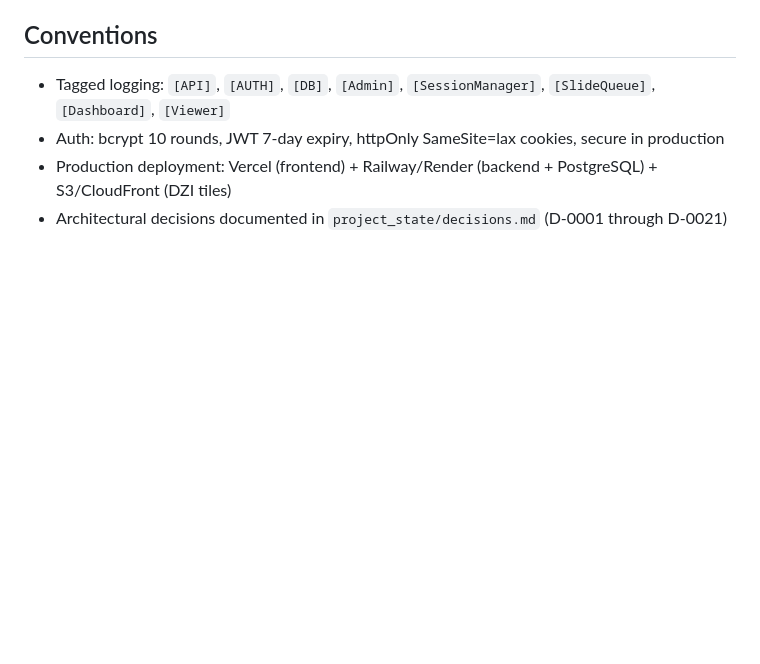
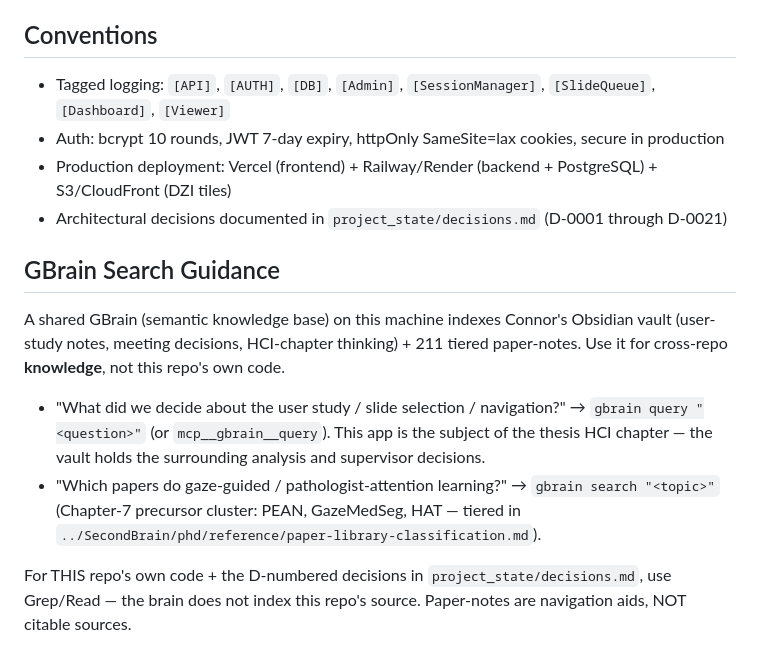
Before and after one commit to connor113/pathologist_user_study_tool, a Markdown page: CLAUDE.md, the part around the change. Drawn GitHub-style; blank space fills up the shorter version.

Commit message:
Add GBrain guidance to Claude instructions

```diff
--- a/CLAUDE.md
+++ b/CLAUDE.md
@@ -105,3 +105,13 @@ Backend `.env`: `DATABASE_URL`, `JWT_SECRET`, `PORT` (3001), `NODE_ENV`, `FRONTE
 - Auth: bcrypt 10 rounds, JWT 7-day expiry, httpOnly SameSite=lax cookies, secure in production
 - Production deployment: Vercel (frontend) + Railway/Render (backend + PostgreSQL) + S3/CloudFront (DZI tiles)
 - Architectural decisions documented in `project_state/decisions.md` (D-0001 through D-0021)
+
+## GBrain Search Guidance
+<!-- gbrain-search-guidance:start -->
+A shared GBrain (semantic knowledge base) on this machine indexes Connor's Obsidian vault (user-study notes, meeting decisions, HCI-chapter thinking) + 211 tiered paper-notes. Use it for cross-repo **knowledge**, not this repo's own code.
+
+- "What did we decide about the user study / slide selection / navigation?" → `gbrain query "<question>"` (or `mcp__gbrain__query`). This app is the subject of the thesis HCI chapter — the vault holds the surrounding analysis and supervisor decisions.
+- "Which papers do gaze-guided / pathologist-attention learning?" → `gbrain search "<topic>"` (Chapter-7 precursor cluster: PEAN, GazeMedSeg, HAT — tiered in `../SecondBrain/phd/reference/paper-library-classification.md`).
+
+For THIS repo's own code + the D-numbered decisions in `project_state/decisions.md`, use Grep/Read — the brain does not index this repo's source. Paper-notes are navigation aids, NOT citable sources.
+<!-- gbrain-search-guidance:end -->
```
